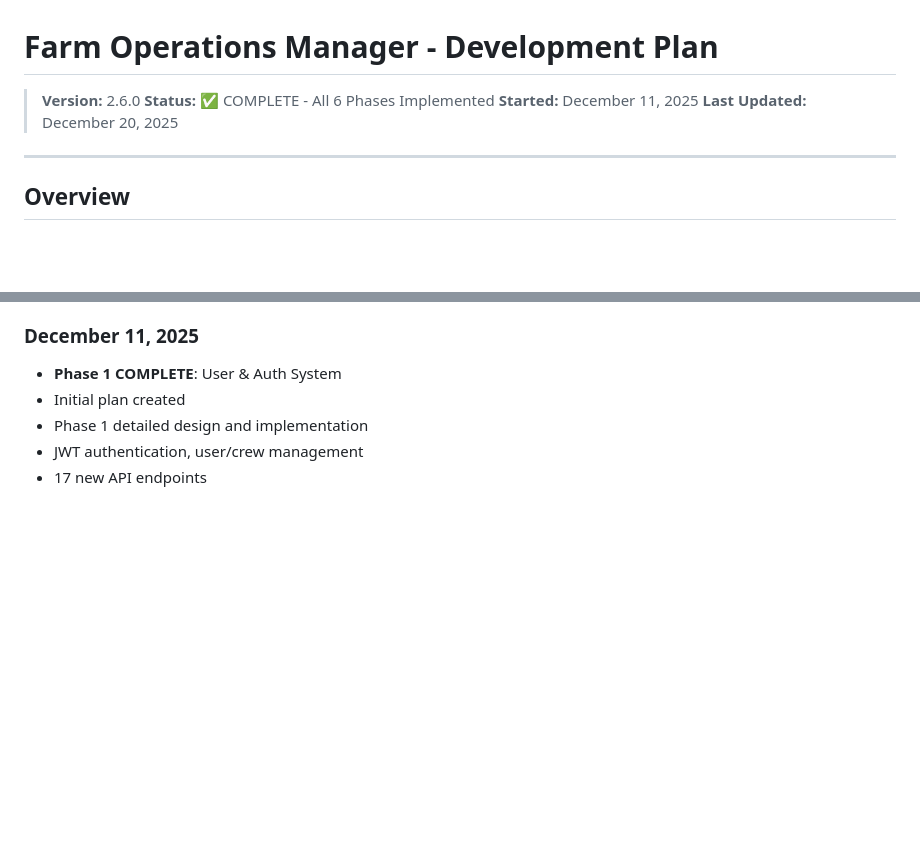
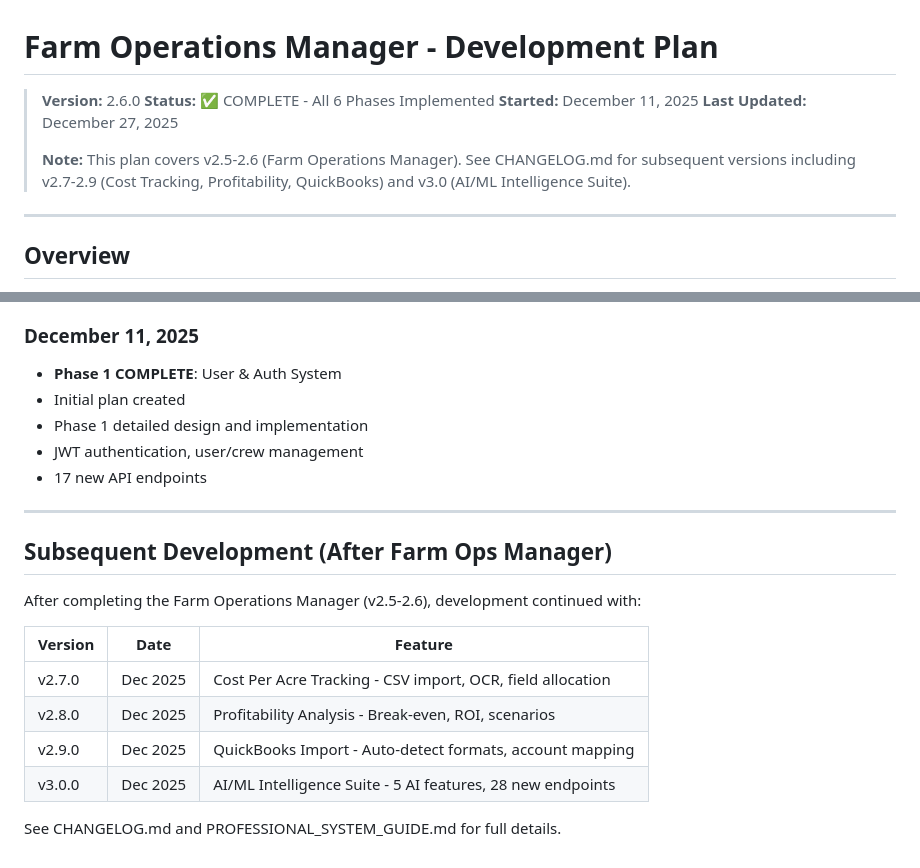
Before and after one commit to wbp318/agtools, a Markdown page: FARM_OPS_MANAGER_PLAN.md, 2 parts joined by grey strips. Drawn GitHub-style; blank space fills up the shorter version.

Commit message:
Update FARM_OPS_MANAGER_PLAN.md with subsequent versions
- Updated header with note pointing to CHANGELOG.md for v2.7-3.0
- Added "Subsequent Development" section at end
- Listed v2.7-v3.0 features developed after Farm Ops Manager
- Points to CHANGELOG.md and PROFESSIONAL_SYSTEM_GUIDE.md for details

🤖 Generated with [Claude Code](https://claude.com/claude-code)

Co-Authored-By: Claude <noreply@anthropic.com>

```diff
--- a/FARM_OPS_MANAGER_PLAN.md
+++ b/FARM_OPS_MANAGER_PLAN.md
@@ -3,7 +3,9 @@
 > **Version:** 2.6.0
 > **Status:** ✅ COMPLETE - All 6 Phases Implemented
 > **Started:** December 11, 2025
-> **Last Updated:** December 20, 2025
+> **Last Updated:** December 27, 2025
+>
+> **Note:** This plan covers v2.5-2.6 (Farm Operations Manager). See CHANGELOG.md for subsequent versions including v2.7-2.9 (Cost Tracking, Profitability, QuickBooks) and v3.0 (AI/ML Intelligence Suite).
 
 ---
 
@@ -816,3 +818,18 @@ Analytics Section:
 - Phase 1 detailed design and implementation
 - JWT authentication, user/crew management
 - 17 new API endpoints
+
+---
+
+## Subsequent Development (After Farm Ops Manager)
+
+After completing the Farm Operations Manager (v2.5-2.6), development continued with:
+
+| Version | Date | Feature |
+|---------|------|---------|
+| v2.7.0 | Dec 2025 | Cost Per Acre Tracking - CSV import, OCR, field allocation |
+| v2.8.0 | Dec 2025 | Profitability Analysis - Break-even, ROI, scenarios |
+| v2.9.0 | Dec 2025 | QuickBooks Import - Auto-detect formats, account mapping |
+| v3.0.0 | Dec 2025 | AI/ML Intelligence Suite - 5 AI features, 28 new endpoints |
+
+See CHANGELOG.md and PROFESSIONAL_SYSTEM_GUIDE.md for full details.
```
